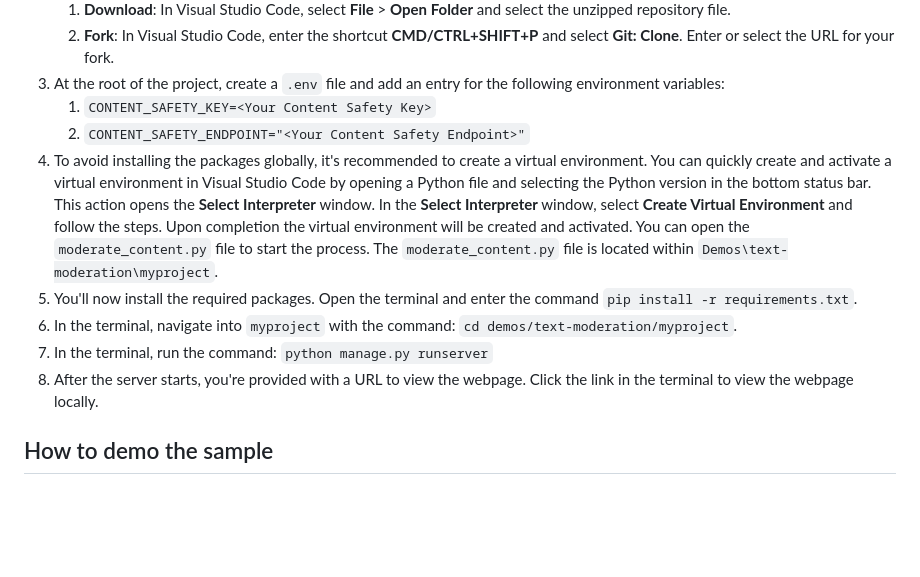
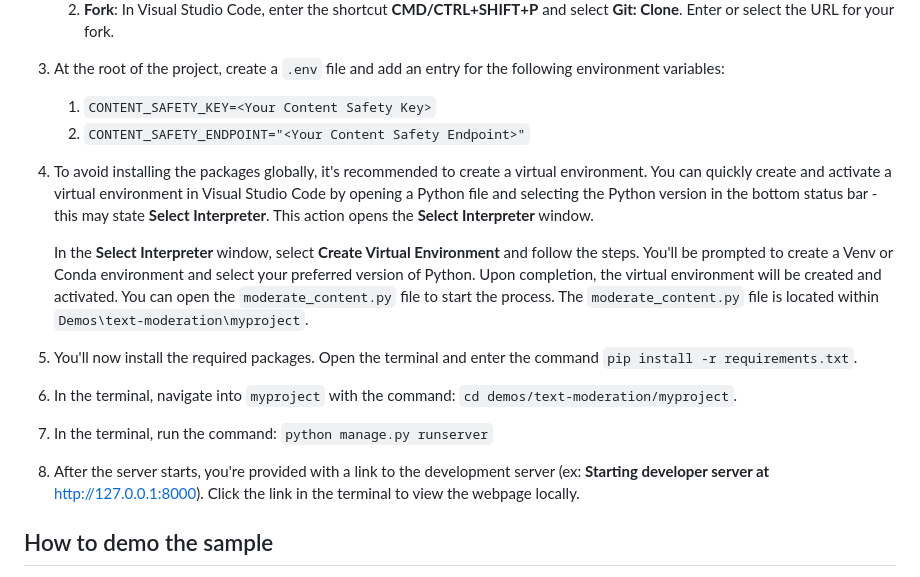
Before and after one commit to Azure-Samples/RAI-workshops, a Markdown page: Demos/text-moderation/README.md, the part around the change. GitHub-like rendering; blank space fills up the shorter version.

Commit message:
update demo setup instructions

```diff
--- a/Demos/text-moderation/README.md
+++ b/Demos/text-moderation/README.md
@@ -22,11 +22,13 @@ Running the demo requires the following:
 1. At the root of the project, create a `.env` file and add an entry for the following environment variables:
     1. `CONTENT_SAFETY_KEY=<Your Content Safety Key>`
     1. `CONTENT_SAFETY_ENDPOINT="<Your Content Safety Endpoint>"`
-1. To avoid installing the packages globally, it's recommended to create a virtual environment. You can quickly create and activate a virtual environment in Visual Studio Code by opening a Python file and selecting the Python version in the bottom status bar. This action opens the **Select Interpreter** window. In the **Select Interpreter** window, select **Create Virtual Environment** and follow the steps. Upon completion the virtual environment will be created and activated. You can open the `moderate_content.py` file to start the process. The `moderate_content.py` file is located within `Demos\text-moderation\myproject`.
+1. To avoid installing the packages globally, it's recommended to create a virtual environment. You can quickly create and activate a virtual environment in Visual Studio Code by opening a Python file and selecting the Python version in the bottom status bar - this may state **Select Interpreter**. This action opens the **Select Interpreter** window.
+
+    In the **Select Interpreter** window, select **Create Virtual Environment** and follow the steps. You'll be prompted to create a Venv or Conda environment and select your preferred version of Python. Upon completion, the virtual environment will be created and activated. You can open the `moderate_content.py` file to start the process. The `moderate_content.py` file is located within `Demos\text-moderation\myproject`.
 1. You'll now install the required packages. Open the terminal and enter the command `pip install -r requirements.txt`.
 1. In the terminal, navigate into `myproject` with the command: `cd demos/text-moderation/myproject`.
 1. In the terminal, run the command: `python manage.py runserver`
-1. After the server starts, you're provided with a URL to view the webpage. Click the link in the terminal to view the webpage locally.
+1. After the server starts, you're provided with a link to the development server (ex: **Starting developer server at** http://127.0.0.1:8000). Click the link in the terminal to view the webpage locally.
 
 ## How to demo the sample
 
```
